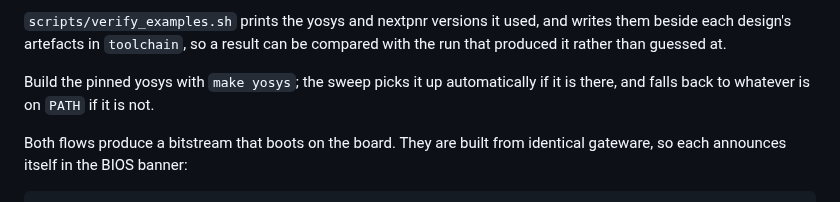
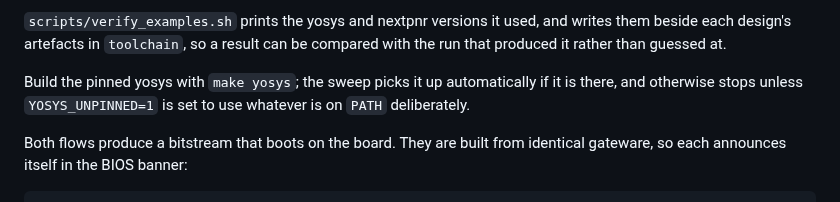
Before and after one commit to jrrk2/xc7-bitstream-tools, a Markdown page: examples/vc707-litex/README.md, the part around the change. GitHub-like rendering.

Commit message:
docs: describe the enforced pinned yosys default
Co-authored-by: jrrk2 <20798131+jrrk2@users.noreply.github.com>

```diff
--- a/examples/vc707-litex/README.md
+++ b/examples/vc707-litex/README.md
@@ -59,7 +59,8 @@ writes them beside each design's artefacts in `toolchain`, so a result can be
 compared with the run that produced it rather than guessed at.
 
 Build the pinned yosys with `make yosys`; the sweep picks it up automatically
-if it is there, and falls back to whatever is on `PATH` if it is not.
+if it is there, and otherwise stops unless `YOSYS_UNPINNED=1` is set to use
+whatever is on `PATH` deliberately.
 
 Both flows produce a bitstream that boots on the board. They are built from
 identical gateware, so each announces itself in the BIOS banner:
```
